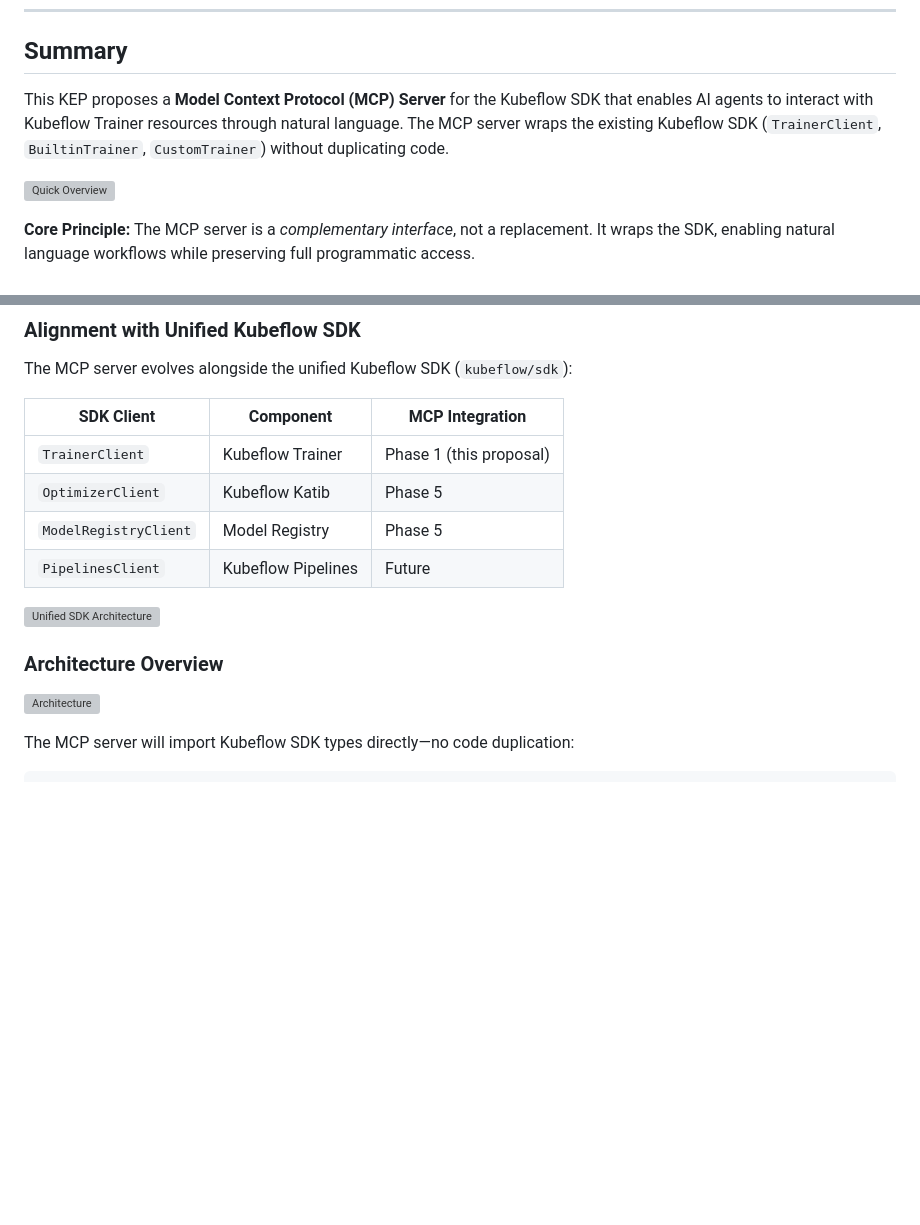
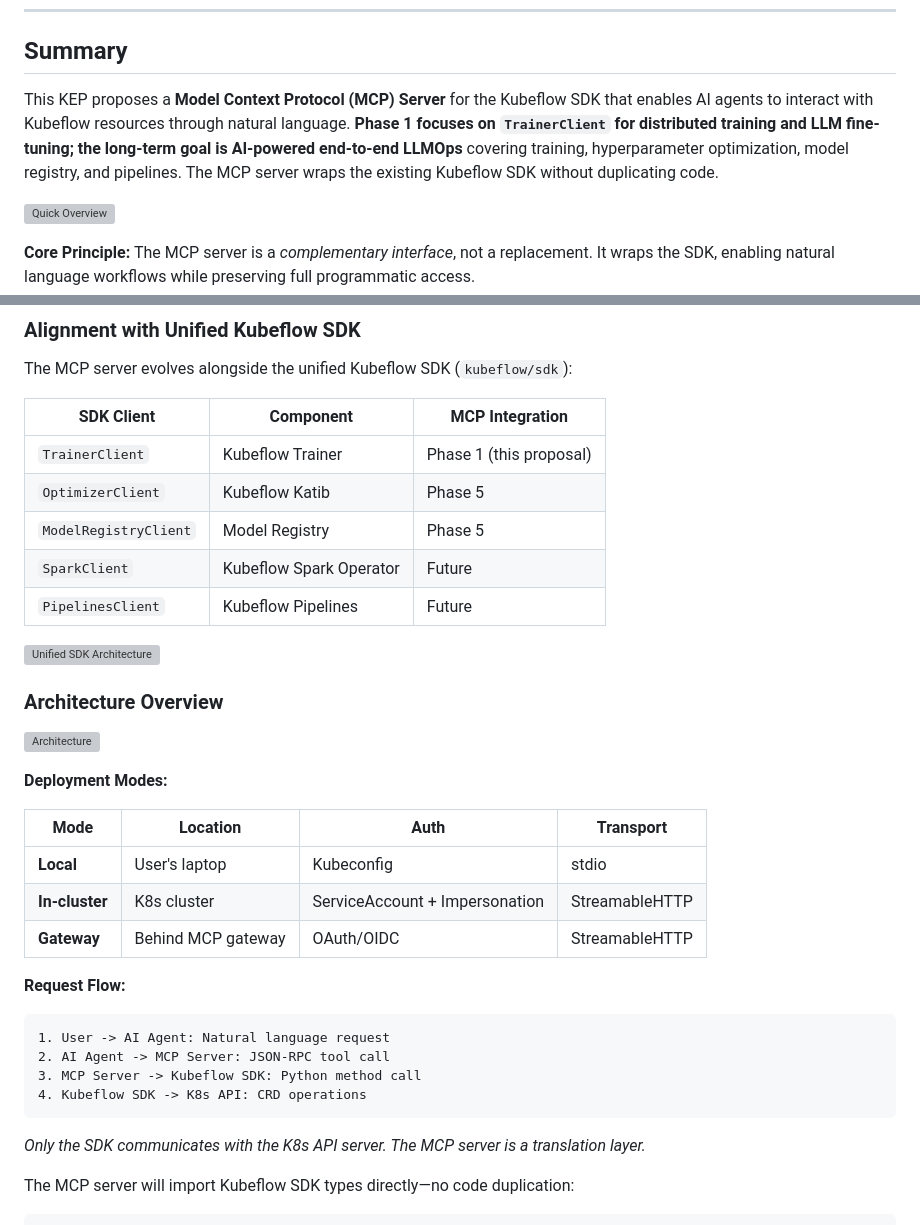
Before and after one commit to kubeflow/community, a Markdown page: proposals/936-kubeflow-mcp-server/README.md, 2 parts joined by grey strips. Rendered like a GitHub page; blank space fills up the shorter version; grey boxes are pictures that could not be loaded.

Commit message:
docs: add deployment modes table and request flow
Signed-off-by: abhijeet-dhumal <abhijeetdhumal652@gmail.com>

````diff
--- a/proposals/936-kubeflow-mcp-server/README.md
+++ b/proposals/936-kubeflow-mcp-server/README.md
@@ -46,7 +46,7 @@
 
 ## Summary
 
-This KEP proposes a **Model Context Protocol (MCP) Server** for the Kubeflow SDK that enables AI agents to interact with Kubeflow Trainer resources through natural language. The MCP server wraps the existing Kubeflow SDK (`TrainerClient`, `BuiltinTrainer`, `CustomTrainer`) without duplicating code.
+This KEP proposes a **Model Context Protocol (MCP) Server** for the Kubeflow SDK that enables AI agents to interact with Kubeflow resources through natural language. **Phase 1 focuses on `TrainerClient` for distributed training and LLM fine-tuning; the long-term goal is AI-powered end-to-end LLMOps** covering training, hyperparameter optimization, model registry, and pipelines. The MCP server wraps the existing Kubeflow SDK without duplicating code.
 
 ![Quick Overview](assets/quick-overview.png)
 
@@ -88,6 +88,7 @@ The MCP server evolves alongside the unified Kubeflow SDK (`kubeflow/sdk`):
 | `TrainerClient` | Kubeflow Trainer | Phase 1 (this proposal) |
 | `OptimizerClient` | Kubeflow Katib | Phase 5 |
 | `ModelRegistryClient` | Model Registry | Phase 5 |
+| `SparkClient` | Kubeflow Spark Operator | Future |
 | `PipelinesClient` | Kubeflow Pipelines | Future |
 
 ![Unified SDK Architecture](assets/unified-sdk.png)
@@ -95,6 +96,23 @@ The MCP server evolves alongside the unified Kubeflow SDK (`kubeflow/sdk`):
 ### Architecture Overview
 
 ![Architecture](assets/architecture.png)
+
+**Deployment Modes:**
+
+| Mode | Location | Auth | Transport |
+|------|----------|------|-----------|
+| **Local** | User's laptop | Kubeconfig | stdio |
+| **In-cluster** | K8s cluster | ServiceAccount + Impersonation | StreamableHTTP |
+| **Gateway** | Behind MCP gateway | OAuth/OIDC | StreamableHTTP |
+
+**Request Flow:**
+```
+1. User -> AI Agent: Natural language request
+2. AI Agent -> MCP Server: JSON-RPC tool call
+3. MCP Server -> Kubeflow SDK: Python method call
+4. Kubeflow SDK -> K8s API: CRD operations
+```
+*Only the SDK communicates with the K8s API server. The MCP server is a translation layer.*
 
 The MCP server will import Kubeflow SDK types directly—no code duplication:
 
````
